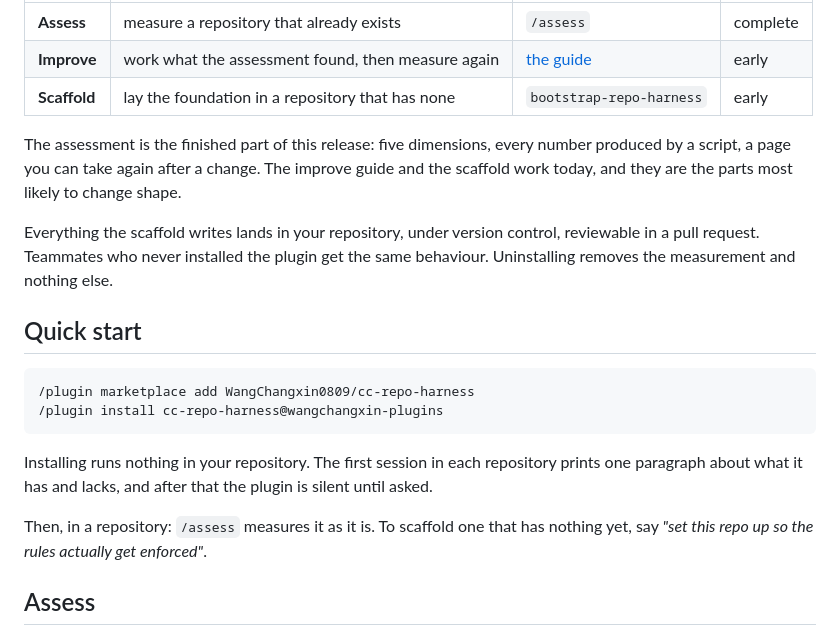
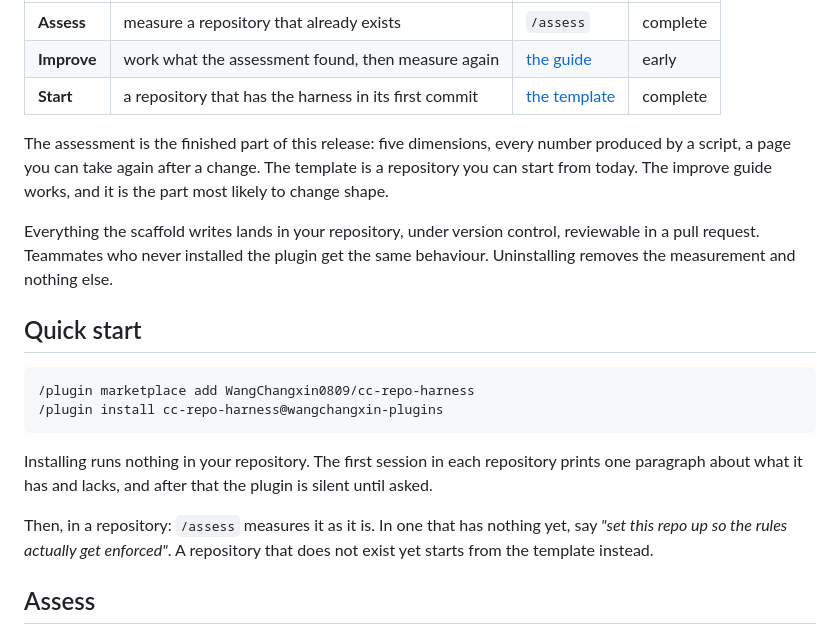
Before and after one commit to WangChangxin0809/cc-repo-harness, a Markdown page: README.md, the part around the change. Drawn GitHub-style.

Commit message:
The third way in is a template, not a scaffold command (#89)

```diff
--- a/README.md
+++ b/README.md
@@ -32,12 +32,12 @@ the loop that drives a model through tool calls; nothing here touches that.
 |---|---|---|---|
 | **Assess** | measure a repository that already exists | `/assess` | complete |
 | **Improve** | work what the assessment found, then measure again | [the guide](guide/1-assess.md) | early |
-| **Scaffold** | lay the foundation in a repository that has none | `bootstrap-repo-harness` | early |
+| **Start** | a repository that has the harness in its first commit | [the template](https://github.com/WangChangxin0809/cc-repo-harness-template) | complete |
 
 The assessment is the finished part of this release: five dimensions, every
 number produced by a script, a page you can take again after a change. The
-improve guide and the scaffold work today, and they are the parts most likely
-to change shape.
+template is a repository you can start from today. The improve guide works, and
+it is the part most likely to change shape.
 
 Everything the scaffold writes lands in your repository, under version control,
 reviewable in a pull request. Teammates who never installed the plugin get the
@@ -54,8 +54,9 @@ Installing runs nothing in your repository. The first session in each repository
 prints one paragraph about what it has and lacks, and after that the plugin is
 silent until asked.
 
-Then, in a repository: `/assess` measures it as it is. To scaffold one that
-has nothing yet, say *"set this repo up so the rules actually get enforced"*.
+Then, in a repository: `/assess` measures it as it is. In one that has nothing
+yet, say *"set this repo up so the rules actually get enforced"*. A repository
+that does not exist yet starts from the template instead.
 
 ## Assess
 
```
